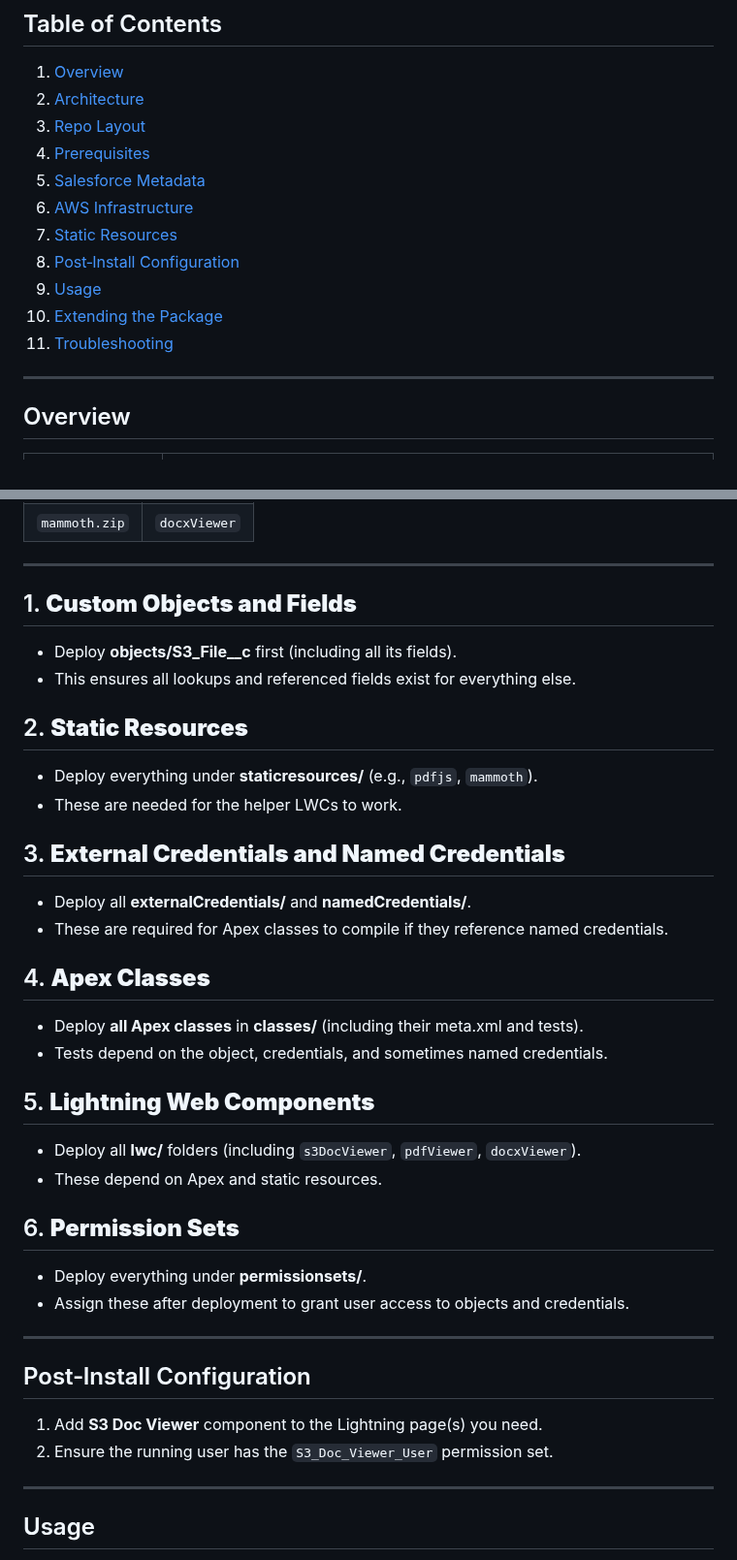
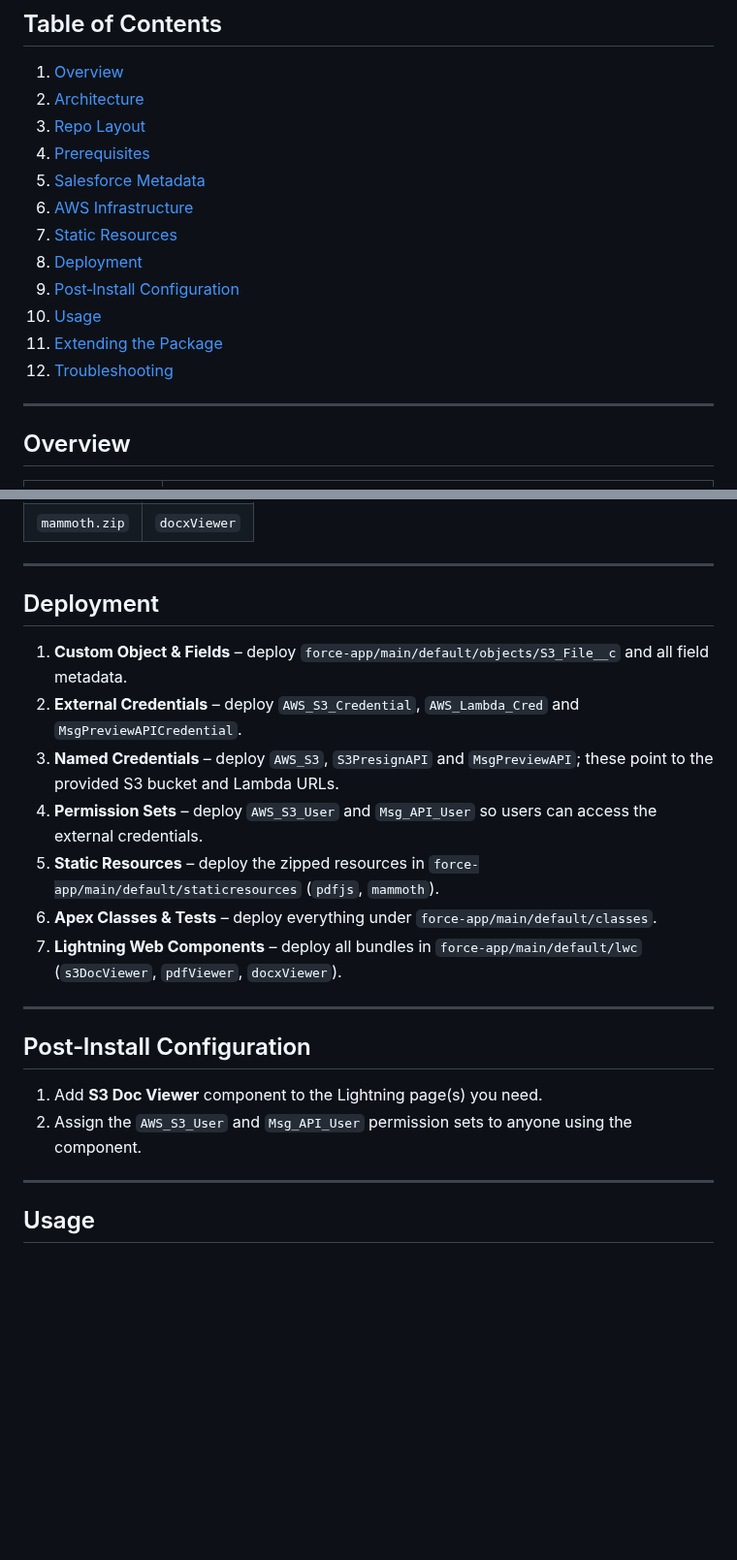
Before and after one commit to emilia-fer/AVIV-NCP-DocumentViewer-LWC, a Markdown page: README.md, 2 parts joined by grey strips. Shown at 97% size. Rendered like a GitHub page; blank space fills up the shorter version.

Commit message:
Update README.md: reorganize deployment instructions and fix formatting

```diff
--- a/README.md
+++ b/README.md
@@ -15,10 +14,11 @@ Contact / Case / Task pages.
 5. [Salesforce Metadata](#salesforce-metadata)
 6. [AWS Infrastructure](#aws-infrastructure)
 7. [Static Resources](#static-resources)
-8. [Post‑Install Configuration](#post-install-configuration)
-9. [Usage](#usage)
-10. [Extending the Package](#extending-the-package)
-11. [Troubleshooting](#troubleshooting)
+8. [Deployment](#deployment)
+9. [Post‑Install Configuration](#post-install-configuration)
+10. [Usage](#usage)
+11. [Extending the Package](#extending-the-package)
+12. [Troubleshooting](#troubleshooting)
 
 ---
 
@@ -124,42 +124,22 @@ Environment variables used by the Lambdas:
 
 ---
 
-## 1. **Custom Objects and Fields**
+## Deployment
 
-* Deploy **objects/S3\_File\_\_c** first (including all its fields).
-* This ensures all lookups and referenced fields exist for everything else.
-
-## 2. **Static Resources**
-
-* Deploy everything under **staticresources/** (e.g., `pdfjs`, `mammoth`).
-* These are needed for the helper LWCs to work.
-
-## 3. **External Credentials and Named Credentials**
-
-* Deploy all **externalCredentials/** and **namedCredentials/**.
-* These are required for Apex classes to compile if they reference named credentials.
-
-## 4. **Apex Classes**
-
-* Deploy **all Apex classes** in **classes/** (including their meta.xml and tests).
-* Tests depend on the object, credentials, and sometimes named credentials.
-
-## 5. **Lightning Web Components**
-
-* Deploy all **lwc/** folders (including `s3DocViewer`, `pdfViewer`, `docxViewer`).
-* These depend on Apex and static resources.
-
-## 6. **Permission Sets**
-
-* Deploy everything under **permissionsets/**.
-* Assign these after deployment to grant user access to objects and credentials.
+1. **Custom Object & Fields** – deploy `force-app/main/default/objects/S3_File__c` and all field metadata.
+2. **External Credentials** – deploy `AWS_S3_Credential`, `AWS_Lambda_Cred` and `MsgPreviewAPICredential`.
+3. **Named Credentials** – deploy `AWS_S3`, `S3PresignAPI` and `MsgPreviewAPI`; these point to the provided S3 bucket and Lambda URLs.
+4. **Permission Sets** – deploy `AWS_S3_User` and `Msg_API_User` so users can access the external credentials.
+5. **Static Resources** – deploy the zipped resources in `force-app/main/default/staticresources` (`pdfjs`, `mammoth`).
+6. **Apex Classes & Tests** – deploy everything under `force-app/main/default/classes`.
+7. **Lightning Web Components** – deploy all bundles in `force-app/main/default/lwc` (`s3DocViewer`, `pdfViewer`, `docxViewer`).
 
 ---
 
 ## Post‑Install Configuration
 
 1. Add **S3 Doc Viewer** component to the Lightning page(s) you need.
-2. Ensure the running user has the `S3_Doc_Viewer_User` permission set.
+2. Assign the `AWS_S3_User` and `Msg_API_User` permission sets to anyone using the component.
 
 ---
 
```
Also changed, not shown: other parts of README.md (+1 -2 lines).
